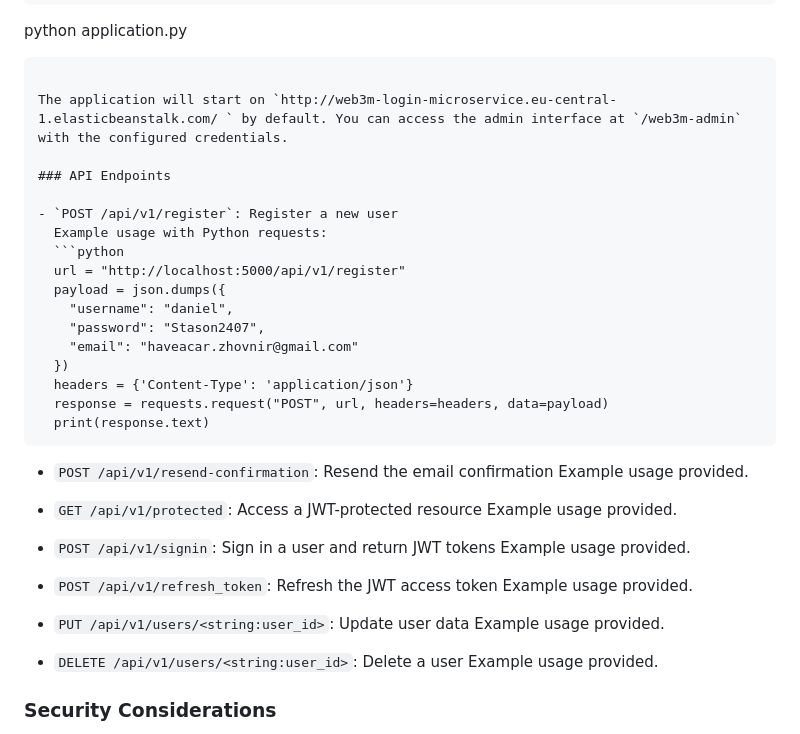
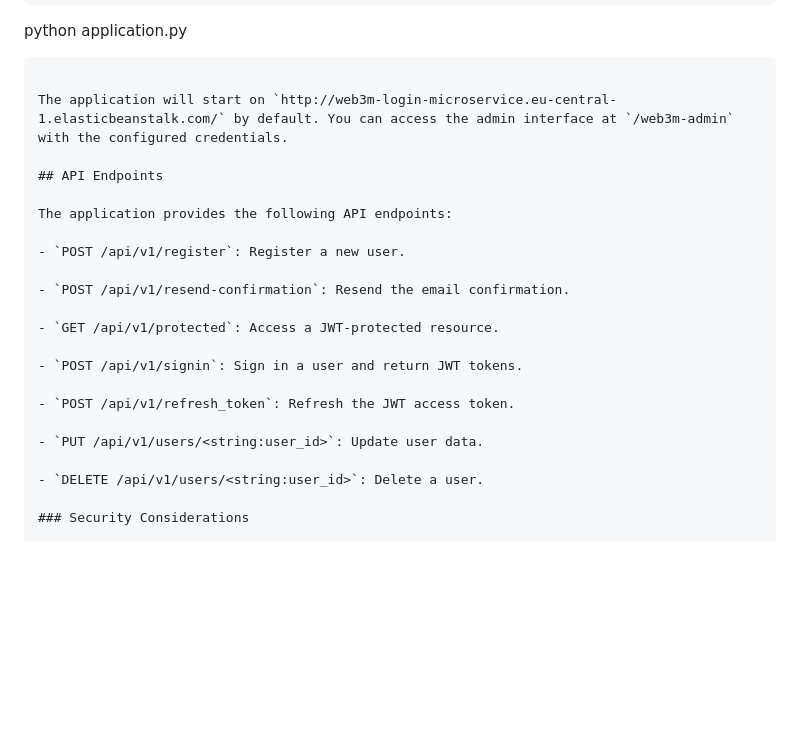
Before and after one commit to haveacar/user_login_microservice, a Markdown page: README.md, the part around the change. Rendered like a GitHub page; blank space fills up the shorter version.

````diff
--- a/README.md
+++ b/README.md
@@ -63,41 +63,25 @@ To start the application, use the following command:
 python application.py
 ```
 
-The application will start on `http://web3m-login-microservice.eu-central-1.elasticbeanstalk.com/ ` by default. You can access the admin interface at `/web3m-admin` with the configured credentials.
+The application will start on `http://web3m-login-microservice.eu-central-1.elasticbeanstalk.com/` by default. You can access the admin interface at `/web3m-admin` with the configured credentials.
 
-### API Endpoints
+## API Endpoints
 
-- `POST /api/v1/register`: Register a new user
-  Example usage with Python requests:
-  ```python
-  url = "http://localhost:5000/api/v1/register"
-  payload = json.dumps({
-    "username": "daniel",
-    "password": "Stason2407",
-    "email": "haveacar.zhovnir@gmail.com"
-  })
-  headers = {'Content-Type': 'application/json'}
-  response = requests.request("POST", url, headers=headers, data=payload)
-  print(response.text)
-  ```
+The application provides the following API endpoints:
 
-- `POST /api/v1/resend-confirmation`: Resend the email confirmation
-  Example usage provided.
+- `POST /api/v1/register`: Register a new user.
 
-- `GET /api/v1/protected`: Access a JWT-protected resource
-  Example usage provided.
+- `POST /api/v1/resend-confirmation`: Resend the email confirmation.
 
-- `POST /api/v1/signin`: Sign in a user and return JWT tokens
-  Example usage provided.
+- `GET /api/v1/protected`: Access a JWT-protected resource.
 
-- `POST /api/v1/refresh_token`: Refresh the JWT access token
-  Example usage provided.
+- `POST /api/v1/signin`: Sign in a user and return JWT tokens.
 
-- `PUT /api/v1/users/<string:user_id>`: Update user data
-  Example usage provided.
+- `POST /api/v1/refresh_token`: Refresh the JWT access token.
 
-- `DELETE /api/v1/users/<string:user_id>`: Delete a user
-  Example usage provided.
+- `PUT /api/v1/users/<string:user_id>`: Update user data.
+
+- `DELETE /api/v1/users/<string:user_id>`: Delete a user.
 
 ### Security Considerations
 
````
